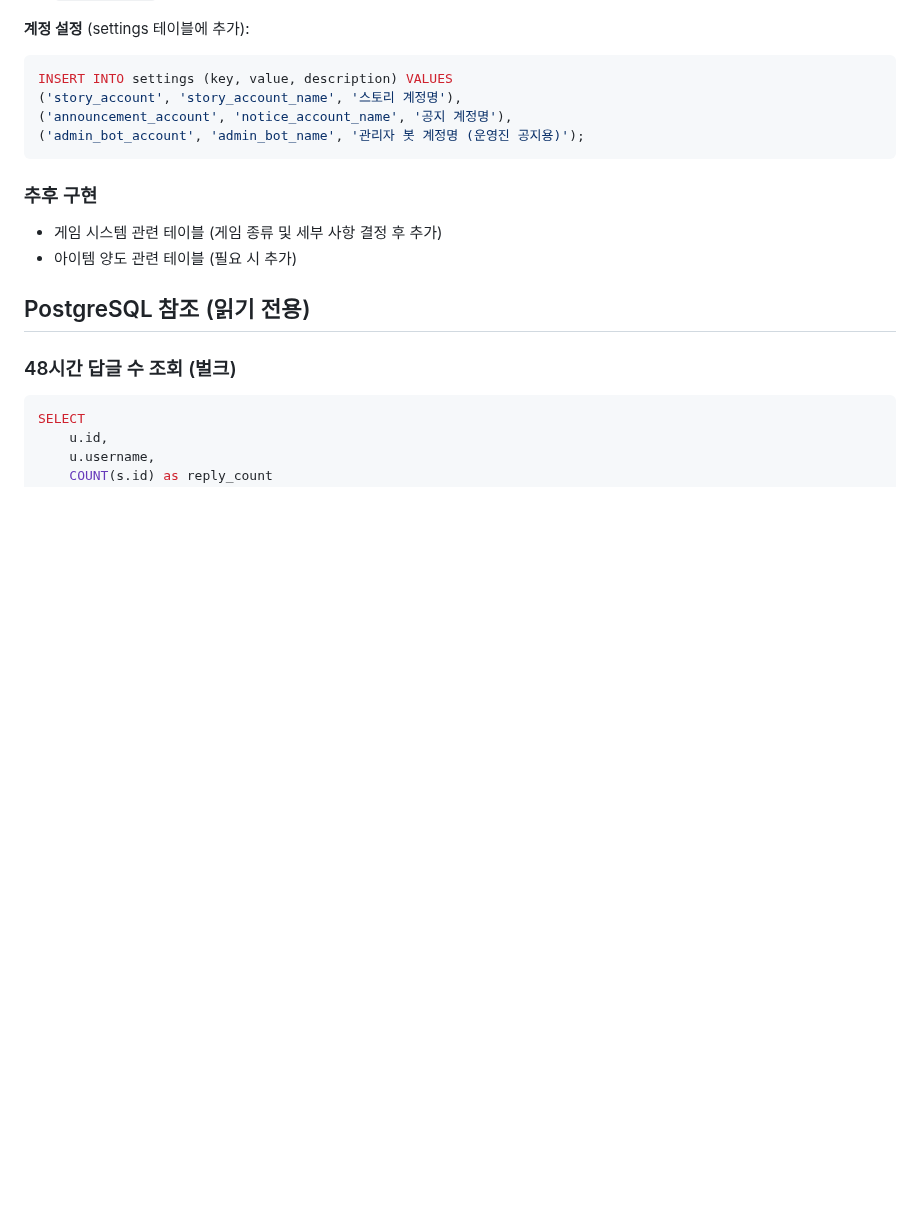
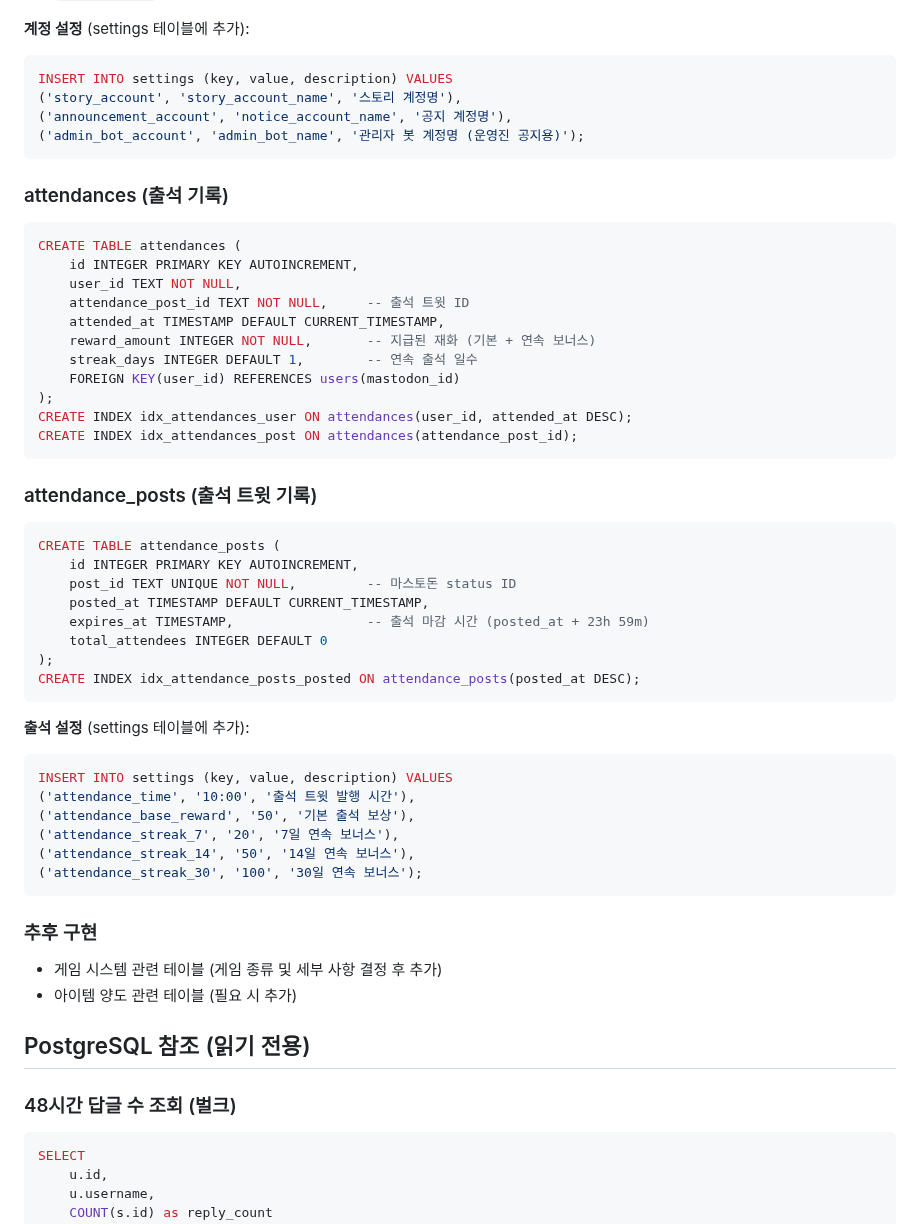
Before and after one commit to NinoNinoNinoling/commumanager, a Markdown page: docs/database.md, the part around one of its changes. GitHub-like rendering; blank space fills up the shorter version.

````diff
--- a/docs/database.md
+++ b/docs/database.md
@@ -280,6 +299,43 @@ INSERT INTO settings (key, value, description) VALUES
 ('admin_bot_account', 'admin_bot_name', '관리자 봇 계정명 (운영진 공지용)');
 ```
 
+### attendances (출석 기록)
+```sql
+CREATE TABLE attendances (
+    id INTEGER PRIMARY KEY AUTOINCREMENT,
+    user_id TEXT NOT NULL,
+    attendance_post_id TEXT NOT NULL,     -- 출석 트윗 ID
+    attended_at TIMESTAMP DEFAULT CURRENT_TIMESTAMP,
+    reward_amount INTEGER NOT NULL,       -- 지급된 재화 (기본 + 연속 보너스)
+    streak_days INTEGER DEFAULT 1,        -- 연속 출석 일수
+    FOREIGN KEY(user_id) REFERENCES users(mastodon_id)
+);
+CREATE INDEX idx_attendances_user ON attendances(user_id, attended_at DESC);
+CREATE INDEX idx_attendances_post ON attendances(attendance_post_id);
+```
+
+### attendance_posts (출석 트윗 기록)
+```sql
+CREATE TABLE attendance_posts (
+    id INTEGER PRIMARY KEY AUTOINCREMENT,
+    post_id TEXT UNIQUE NOT NULL,         -- 마스토돈 status ID
+    posted_at TIMESTAMP DEFAULT CURRENT_TIMESTAMP,
+    expires_at TIMESTAMP,                 -- 출석 마감 시간 (posted_at + 23h 59m)
+    total_attendees INTEGER DEFAULT 0
+);
+CREATE INDEX idx_attendance_posts_posted ON attendance_posts(posted_at DESC);
+```
+
+**출석 설정** (settings 테이블에 추가):
+```sql
+INSERT INTO settings (key, value, description) VALUES
+('attendance_time', '10:00', '출석 트윗 발행 시간'),
+('attendance_base_reward', '50', '기본 출석 보상'),
+('attendance_streak_7', '20', '7일 연속 보너스'),
+('attendance_streak_14', '50', '14일 연속 보너스'),
+('attendance_streak_30', '100', '30일 연속 보너스');
+```
+
 ### 추후 구현
 - 게임 시스템 관련 테이블 (게임 종류 및 세부 사항 결정 후 추가)
 - 아이템 양도 관련 테이블 (필요 시 추가)
````
Also changed, not shown: other parts of docs/database.md (+19 -0 lines), docs/features.md (+15 -0 lines), docs/로드맵.md (+18 -6 lines).
